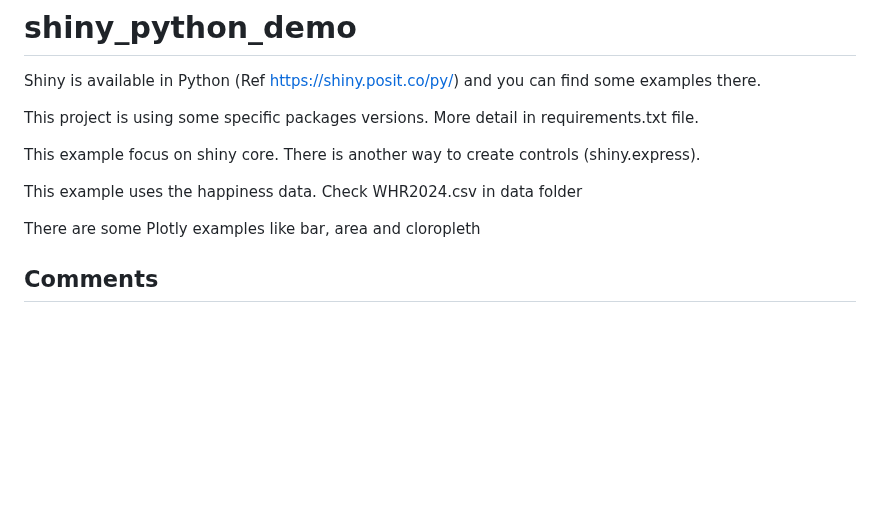
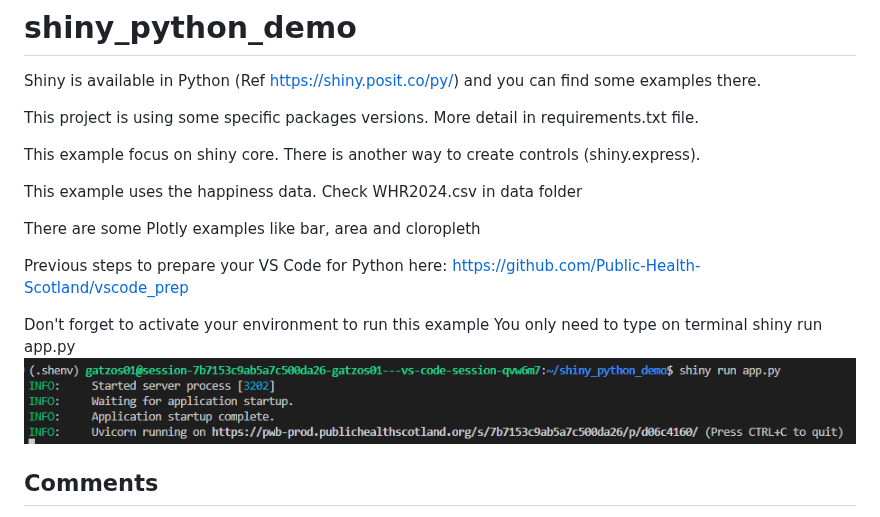
Before and after one commit to Public-Health-Scotland/shiny_python_demo, a Markdown page: README.md, the part around the change. GitHub-like rendering; pictures changed too: img/image.png (added); blank space fills up the shorter version.

Commit message:
imgs

```diff
--- a/README.md
+++ b/README.md
@@ -9,6 +9,12 @@ This example uses the happiness data. Check WHR2024.csv in data folder
 
 There are some Plotly examples like bar, area and cloropleth
 
+Previous steps to prepare your VS Code for Python here: https://github.com/Public-Health-Scotland/vscode_prep
+
+Don't forget to activate your environment to run this example
+You only need to type on terminal shiny run app.py
+![alt text](img/image.png)
+
 ## Comments
 - Python shiny natively support async functions
 - Python shiny has a ui.input_dark_mode (not in R shiny)
```
